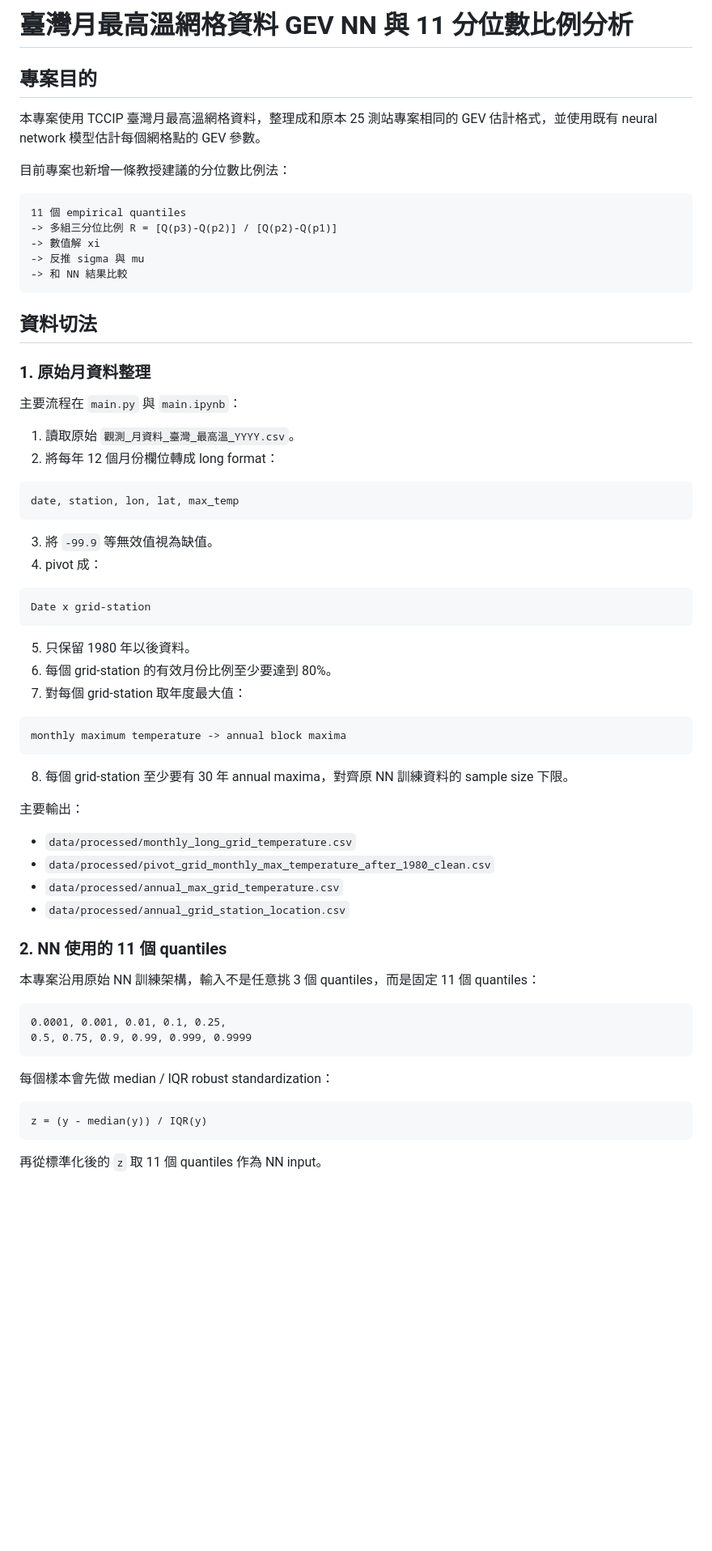
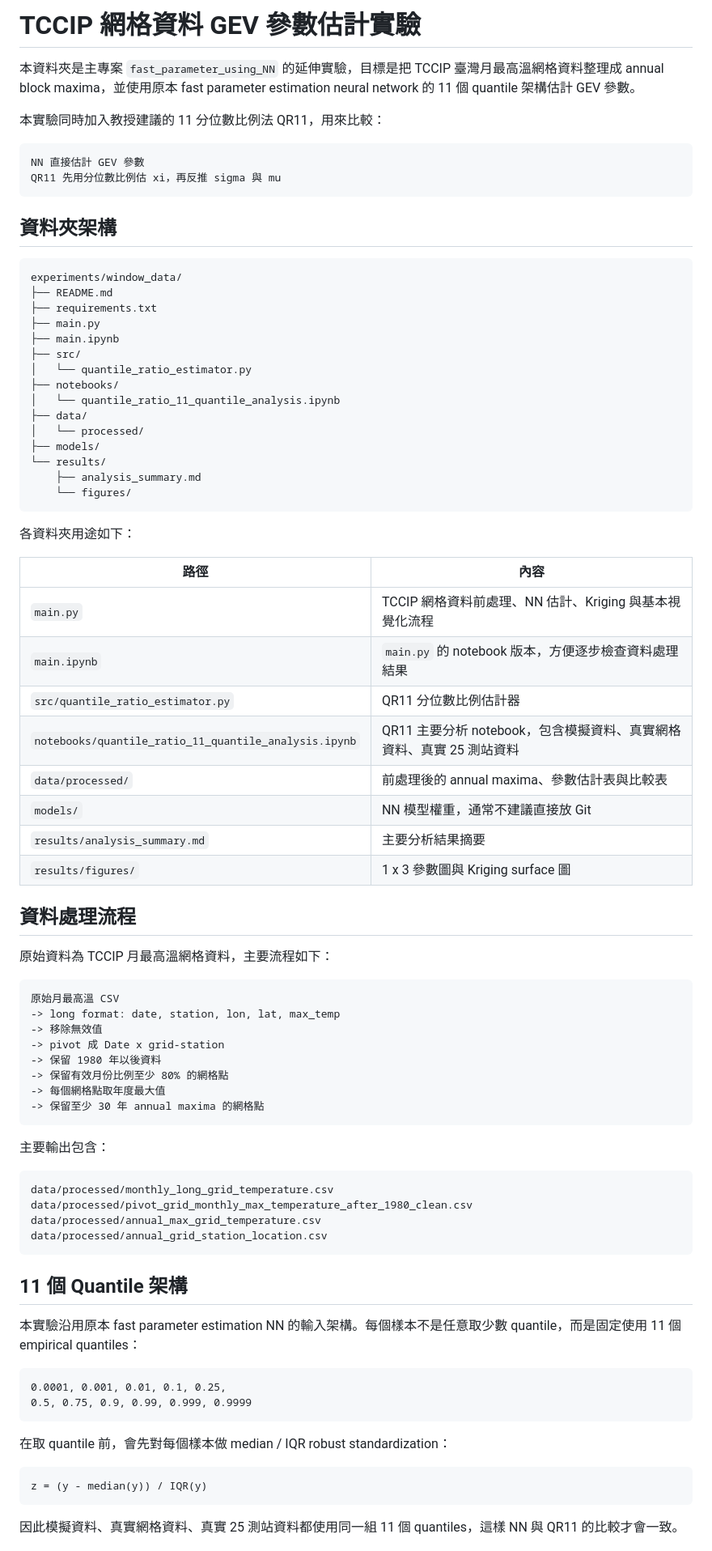
Before and after one commit to shu-ming0808/gev-use-nn, a Markdown page: experiments/window_data/README.md, the part around one of its changes. Shown at 81% size. Drawn GitHub-style; blank space fills up the shorter version.

Commit message:
Update window data README structure

````diff
--- a/experiments/window_data/README.md
+++ b/experiments/window_data/README.md
@@ -1,70 +1,85 @@
-# 臺灣月最高溫網格資料 GEV NN 與 11 分位數比例分析
+# TCCIP 網格資料 GEV 參數估計實驗
 
-## 專案目的
+本資料夾是主專案 `fast_parameter_using_NN` 的延伸實驗，目標是把 TCCIP 臺灣月最高溫網格資料整理成 annual block maxima，並使用原本 fast parameter estimation neural network 的 11 個 quantile 架構估計 GEV 參數。
 
-本專案使用 TCCIP 臺灣月最高溫網格資料，整理成和原本 25 測站專案相同的 GEV 估計格式，並使用既有 neural network 模型估計每個網格點的 GEV 參數。
-
-目前專案也新增一條教授建議的分位數比例法：
+本實驗同時加入教授建議的 11 分位數比例法 QR11，用來比較：
 
 ```text
-11 個 empirical quantiles
--> 多組三分位比例 R = [Q(p3)-Q(p2)] / [Q(p2)-Q(p1)]
--> 數值解 xi
--> 反推 sigma 與 mu
--> 和 NN 結果比較
+NN 直接估計 GEV 參數
+QR11 先用分位數比例估 xi，再反推 sigma 與 mu
 ```
 
-## 資料切法
-
-### 1. 原始月資料整理
-
-主要流程在 `main.py` 與 `main.ipynb`：
-
-1. 讀取原始 `觀測_月資料_臺灣_最高溫_YYYY.csv`。
-2. 將每年 12 個月份欄位轉成 long format：
+## 資料夾架構
 
 ```text
-date, station, lon, lat, max_temp
+experiments/window_data/
+├── README.md
+├── requirements.txt
+├── main.py
+├── main.ipynb
+├── src/
+│   └── quantile_ratio_estimator.py
+├── notebooks/
+│   └── quantile_ratio_11_quantile_analysis.ipynb
+├── data/
+│   └── processed/
+├── models/
+└── results/
+    ├── analysis_summary.md
+    └── figures/
 ```
 
-3. 將 `-99.9` 等無效值視為缺值。
-4. pivot 成：
+各資料夾用途如下：
+
+| 路徑 | 內容 |
+|---|---|
+| `main.py` | TCCIP 網格資料前處理、NN 估計、Kriging 與基本視覺化流程 |
+| `main.ipynb` | `main.py` 的 notebook 版本，方便逐步檢查資料處理結果 |
+| `src/quantile_ratio_estimator.py` | QR11 分位數比例估計器 |
+| `notebooks/quantile_ratio_11_quantile_analysis.ipynb` | QR11 主要分析 notebook，包含模擬資料、真實網格資料、真實 25 測站資料 |
+| `data/processed/` | 前處理後的 annual maxima、參數估計表與比較表 |
+| `models/` | NN 模型權重，通常不建議直接放 Git |
+| `results/analysis_summary.md` | 主要分析結果摘要 |
+| `results/figures/` | 1 x 3 參數圖與 Kriging surface 圖 |
+
+## 資料處理流程
+
+原始資料為 TCCIP 月最高溫網格資料，主要流程如下：
 
 ```text
-Date x grid-station
+原始月最高溫 CSV
+-> long format: date, station, lon, lat, max_temp
+-> 移除無效值
+-> pivot 成 Date x grid-station
+-> 保留 1980 年以後資料
+-> 保留有效月份比例至少 80% 的網格點
+-> 每個網格點取年度最大值
+-> 保留至少 30 年 annual maxima 的網格點
 ```
 
-5. 只保留 1980 年以後資料。
-6. 每個 grid-station 的有效月份比例至少要達到 80%。
-7. 對每個 grid-station 取年度最大值：
+主要輸出包含：
 
 ```text
-monthly maximum temperature -> annual block maxima
+data/processed/monthly_long_grid_temperature.csv
+data/processed/pivot_grid_monthly_max_temperature_after_1980_clean.csv
+data/processed/annual_max_grid_temperature.csv
+data/processed/annual_grid_station_location.csv
 ```
 
-8. 每個 grid-station 至少要有 30 年 annual maxima，對齊原 NN 訓練資料的 sample size 下限。
+## 11 個 Quantile 架構
 
-主要輸出：
-
-- `data/processed/monthly_long_grid_temperature.csv`
-- `data/processed/pivot_grid_monthly_max_temperature_after_1980_clean.csv`
-- `data/processed/annual_max_grid_temperature.csv`
-- `data/processed/annual_grid_station_location.csv`
-
-### 2. NN 使用的 11 個 quantiles
-
-本專案沿用原始 NN 訓練架構，輸入不是任意挑 3 個 quantiles，而是固定 11 個 quantiles：
+本實驗沿用原本 fast parameter estimation NN 的輸入架構。每個樣本不是任意取少數 quantile，而是固定使用 11 個 empirical quantiles：
 
 ```text
 0.0001, 0.001, 0.01, 0.1, 0.25,
 0.5, 0.75, 0.9, 0.99, 0.999, 0.9999
 ```
 
-每個樣本會先做 median / IQR robust standardization：
+在取 quantile 前，會先對每個樣本做 median / IQR robust standardization：
 
 ```text
 z = (y - median(y)) / IQR(y)
 ```
 
-再從標準化後的 `z` 取 11 個 quantiles 作為 NN input。
+因此模擬資料、真實網格資料、真實 25 測站資料都使用同一組 11 個 quantiles，這樣 NN 與 QR11 的比較才會一致。
 
````
Also changed, not shown: other parts of experiments/window_data/README.md (+70 -42 lines).
